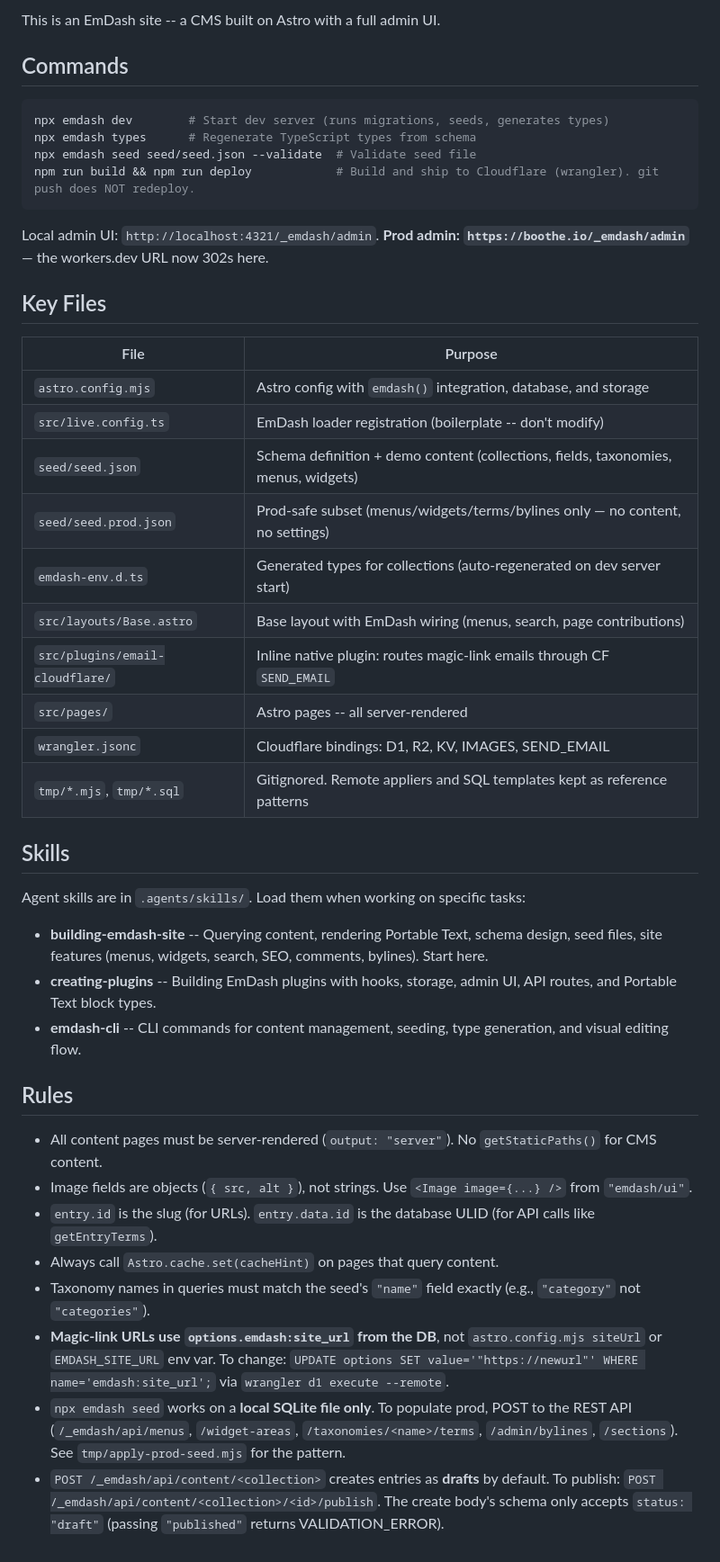
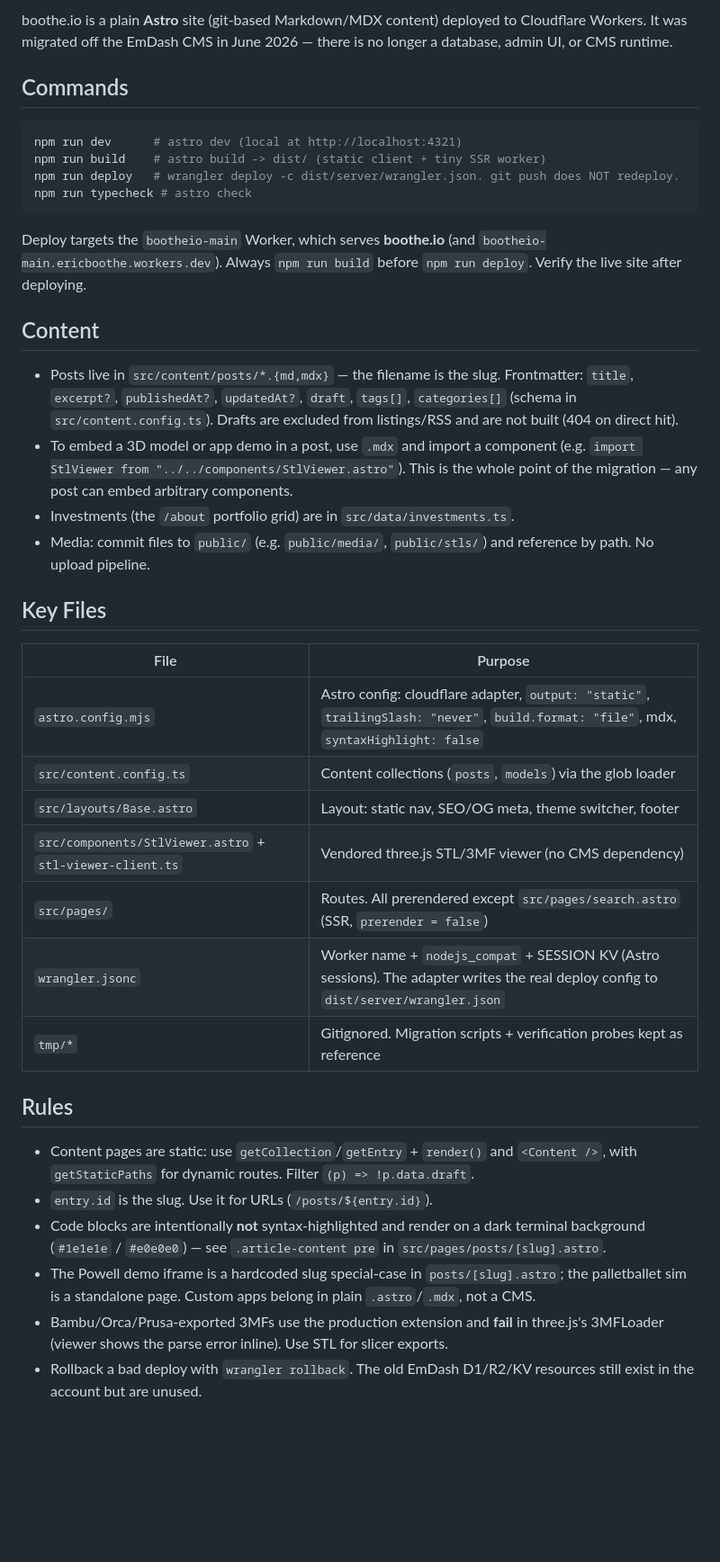
Before and after one commit to ebootheee/bootheio-main, a Markdown page: AGENTS.md, the part around the change. Shown at 90% size. Drawn GitHub-style; blank space fills up the shorter version.

Commit message:
Rewrite agent docs for the post-EmDash Astro setup
Co-Authored-By: Claude Opus 4.8 (1M context) <noreply@anthropic.com>

````diff
--- a/AGENTS.md
+++ b/AGENTS.md
@@ -1,46 +1,40 @@
-This is an EmDash site -- a CMS built on Astro with a full admin UI.
+boothe.io is a plain **Astro** site (git-based Markdown/MDX content) deployed to Cloudflare Workers. It was migrated off the EmDash CMS in June 2026 — there is no longer a database, admin UI, or CMS runtime.
 
 ## Commands
 
 ```bash
-npx emdash dev        # Start dev server (runs migrations, seeds, generates types)
-npx emdash types      # Regenerate TypeScript types from schema
-npx emdash seed seed/seed.json --validate  # Validate seed file
-npm run build && npm run deploy            # Build and ship to Cloudflare (wrangler). git push does NOT redeploy.
+npm run dev      # astro dev (local at http://localhost:4321)
+npm run build    # astro build -> dist/ (static client + tiny SSR worker)
+npm run deploy   # wrangler deploy -c dist/server/wrangler.json. git push does NOT redeploy.
+npm run typecheck # astro check
 ```
 
-Local admin UI: `http://localhost:4321/_emdash/admin`. **Prod admin: `https://boothe.io/_emdash/admin`** — the workers.dev URL now 302s here.
+Deploy targets the `bootheio-main` Worker, which serves **boothe.io** (and `bootheio-main.ericboothe.workers.dev`). Always `npm run build` before `npm run deploy`. Verify the live site after deploying.
+
+## Content
+
+- Posts live in `src/content/posts/*.{md,mdx}` — the filename is the slug. Frontmatter: `title`, `excerpt?`, `publishedAt?`, `updatedAt?`, `draft`, `tags[]`, `categories[]` (schema in `src/content.config.ts`). Drafts are excluded from listings/RSS and are not built (404 on direct hit).
+- To embed a 3D model or app demo in a post, use `.mdx` and import a component (e.g. `import StlViewer from "../../components/StlViewer.astro"`). This is the whole point of the migration — any post can embed arbitrary components.
+- Investments (the `/about` portfolio grid) are in `src/data/investments.ts`.
+- Media: commit files to `public/` (e.g. `public/media/`, `public/stls/`) and reference by path. No upload pipeline.
 
 ## Key Files
 
-| File                     | Purpose                                                                            |
-| ------------------------ | ---------------------------------------------------------------------------------- |
-| `astro.config.mjs`       | Astro config with `emdash()` integration, database, and storage                  |
-| `src/live.config.ts`     | EmDash loader registration (boilerplate -- don't modify)                         |
-| `seed/seed.json`         | Schema definition + demo content (collections, fields, taxonomies, menus, widgets) |
-| `seed/seed.prod.json`    | Prod-safe subset (menus/widgets/terms/bylines only — no content, no settings)    |
-| `emdash-env.d.ts`      | Generated types for collections (auto-regenerated on dev server start)             |
-| `src/layouts/Base.astro` | Base layout with EmDash wiring (menus, search, page contributions)               |
-| `src/plugins/email-cloudflare/` | Inline native plugin: routes magic-link emails through CF `SEND_EMAIL`     |
-| `src/pages/`             | Astro pages -- all server-rendered                                                 |
-| `wrangler.jsonc`         | Cloudflare bindings: D1, R2, KV, IMAGES, SEND_EMAIL                              |
-| `tmp/*.mjs`, `tmp/*.sql` | Gitignored. Remote appliers and SQL templates kept as reference patterns         |
-
-## Skills
-
-Agent skills are in `.agents/skills/`. Load them when working on specific tasks:
-
-- **building-emdash-site** -- Querying content, rendering Portable Text, schema design, seed files, site features (menus, widgets, search, SEO, comments, bylines). Start here.
-- **creating-plugins** -- Building EmDash plugins with hooks, storage, admin UI, API routes, and Portable Text block types.
-- **emdash-cli** -- CLI commands for content management, seeding, type generation, and visual editing flow.
+| File | Purpose |
+| --- | --- |
+| `astro.config.mjs` | Astro config: cloudflare adapter, `output: "static"`, `trailingSlash: "never"`, `build.format: "file"`, mdx, `syntaxHighlight: false` |
+| `src/content.config.ts` | Content collections (`posts`, `models`) via the glob loader |
+| `src/layouts/Base.astro` | Layout: static nav, SEO/OG meta, theme switcher, footer |
+| `src/components/StlViewer.astro` + `stl-viewer-client.ts` | Vendored three.js STL/3MF viewer (no CMS dependency) |
+| `src/pages/` | Routes. All prerendered except `src/pages/search.astro` (SSR, `prerender = false`) |
+| `wrangler.jsonc` | Worker name + `nodejs_compat` + SESSION KV (Astro sessions). The adapter writes the real deploy config to `dist/server/wrangler.json` |
+| `tmp/*` | Gitignored. Migration scripts + verification probes kept as reference |
 
 ## Rules
 
-- All content pages must be server-rendered (`output: "server"`). No `getStaticPaths()` for CMS content.
-- Image fields are objects (`{ src, alt }`), not strings. Use `<Image image={...} />` from `"emdash/ui"`.
-- `entry.id` is the slug (for URLs). `entry.data.id` is the database ULID (for API calls like `getEntryTerms`).
-- Always call `Astro.cache.set(cacheHint)` on pages that query content.
-- Taxonomy names in queries must match the seed's `"name"` field exactly (e.g., `"category"` not `"categories"`).
-- **Magic-link URLs use `options.emdash:site_url` from the DB**, not `astro.config.mjs siteUrl` or `EMDASH_SITE_URL` env var. To change: `UPDATE options SET value='"https://newurl"' WHERE name='emdash:site_url';` via `wrangler d1 execute --remote`.
-- `npx emdash seed` works on a **local SQLite file only**. To populate prod, POST to the REST API (`/_emdash/api/menus`, `/widget-areas`, `/taxonomies/<name>/terms`, `/admin/bylines`, `/sections`). See `tmp/apply-prod-seed.mjs` for the pattern.
-- `POST /_emdash/api/content/<collection>` creates entries as **drafts** by default. To publish: `POST /_emdash/api/content/<collection>/<id>/publish`. The create body's schema only accepts `status: "draft"` (passing `"published"` returns VALIDATION_ERROR).
+- Content pages are static: use `getCollection`/`getEntry` + `render()` and `<Content />`, with `getStaticPaths` for dynamic routes. Filter `(p) => !p.data.draft`.
+- `entry.id` is the slug. Use it for URLs (`/posts/${entry.id}`).
+- Code blocks are intentionally **not** syntax-highlighted and render on a dark terminal background (`#1e1e1e` / `#e0e0e0`) — see `.article-content pre` in `src/pages/posts/[slug].astro`.
+- The Powell demo iframe is a hardcoded slug special-case in `posts/[slug].astro`; the palletballet sim is a standalone page. Custom apps belong in plain `.astro`/`.mdx`, not a CMS.
+- Bambu/Orca/Prusa-exported 3MFs use the production extension and **fail** in three.js's 3MFLoader (viewer shows the parse error inline). Use STL for slicer exports.
+- Rollback a bad deploy with `wrangler rollback`. The old EmDash D1/R2/KV resources still exist in the account but are unused.
````
